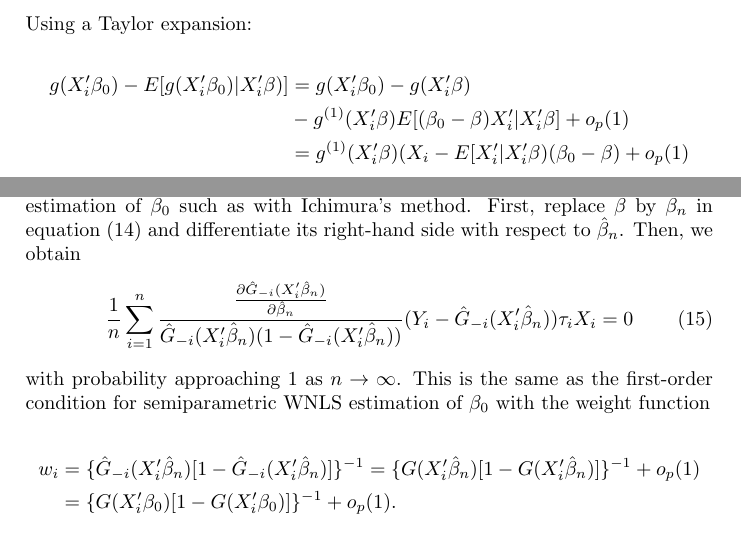
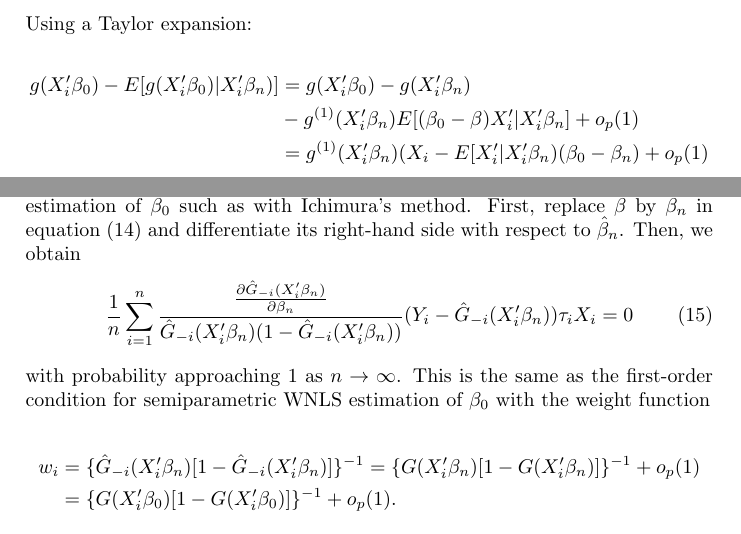
Before and after one commit to lxy5355/SIX, a LaTeX paper (part_1/part_1.tex): two parts of pages 8 and 12 of 14, joined at a grey line, cut so that both start at the same text. Compiled offline with pdfLaTeX; an older LaTeX class or package is replaced by its successor.

Commit message:
minor corrections

```diff
--- a/part_1/part_1.tex
+++ b/part_1/part_1.tex
@@ -288,9 +288,9 @@ S_{n}(\beta) & = \frac{1}{n}\sum_i \{ Y_i - \hat{G}_{-i}(X_i'\beta)\}^2 = \frac{
 Using a Taylor expansion:
 
 \begin{align*}
-g(X_i'\beta_0) - E[g(X_i'\beta_0)|X_i'\beta)] & = g(X_i'\beta_0) - g(X_i'\beta) \\
-											 & - g^{(1)}(X_i'\beta)E[(\beta_0 - \beta)X_i'|X_i'\beta] + o_p(1) \\
-				                              & = g^{(1)}(X_i'\beta)( X_i - E[X_i'|X_i'\beta)(\beta_0 - \beta) + o_p(1)
+g(X_i'\beta_0) - E[g(X_i'\beta_0)|X_i'\beta_n)] & = g(X_i'\beta_0) - g(X_i'\beta_n) \\
+											 & - g^{(1)}(X_i'\beta_n)E[(\beta_0 - \beta)X_i'|X_i'\beta_n] + o_p(1) \\
+				                              & = g^{(1)}(X_i'\beta_n)( X_i - E[X_i'|X_i'\beta_n)(\beta_0 - \beta_n) + o_p(1)
 \end{align*}
 
 
@@ -447,13 +447,13 @@ By substituting this result in equation (11) and $\Omega_I$ in Theorem 3.1., it
 
 This can be more easily understood by considering a semiparametric WNLS estimation of $\beta_0$ such as with Ichimura's method. First, replace $\beta$ by $ \hat{\beta}_n$ in equation (14) and differentiate its right-hand side with respect to $\hat{\beta}_n$. Then, we obtain
 \begin{equation}
-\frac{1}{n} \sum_{i=1}^n \frac{\frac{\partial\hat{G}_{-i}(X_i'\hat{\beta}_n)}{\partial \hat{\beta}_n}}{\hat{G}_{-i}(X_i'\hat{\beta}_n)(1 - \hat{G}_{-i}(X_i'\hat{\beta}_n))} (Y_i - \hat{G}_{-i}(X_i'\hat{\beta}_n))\tau_i X_i  = 0
+\frac{1}{n} \sum_{i=1}^n \frac{\frac{\partial\hat{G}_{-i}(X_i'\beta_n)}{\partial \beta_n}}{\hat{G}_{-i}(X_i'\beta_n)(1 - \hat{G}_{-i}(X_i'\beta_n))} (Y_i - \hat{G}_{-i}(X_i'\beta_n))\tau_i X_i  = 0
 \end{equation}
 
 with probability approaching 1 as $n \rightarrow \infty$. This is the same as the first-order condition for semiparametric WNLS estimation of $\beta_0$ with the weight function
 
 \begin{align*}
-w_i & = \{ \hat{G}_{-i}(X_i'\hat{\beta}_n)[ 1 - \hat{G}_{-i}(X_i'\hat{\beta}_n)]\}^{-1} = \{ G(X_i'\hat{\beta}_n)[ 1 - G(X_i'\hat{\beta}_n)]\}^{-1} + o_p(1) \\
+w_i & = \{ \hat{G}_{-i}(X_i'\beta_n)[ 1 - \hat{G}_{-i}(X_i'\beta_n)]\}^{-1} = \{ G(X_i'\beta_n)[ 1 - G(X_i'\beta_n)]\}^{-1} + o_p(1) \\
      & = \{ G(X_i'\beta_0)[ 1 - G(X_i'\beta_0)]\}^{-1} + o_p(1).
 \end{align*}
 
```
Also changed, not shown: part_1/part_1.tex (14 more changed lines).
